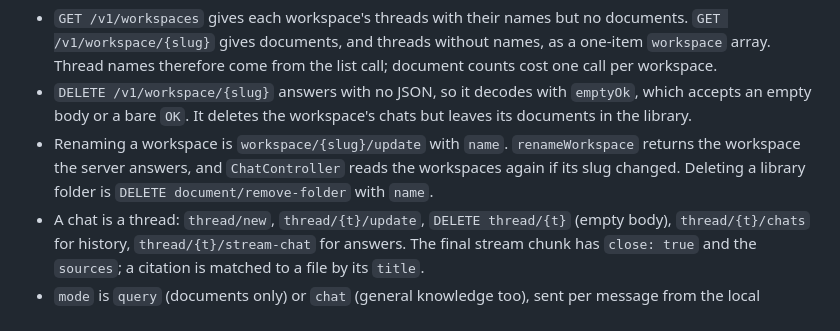
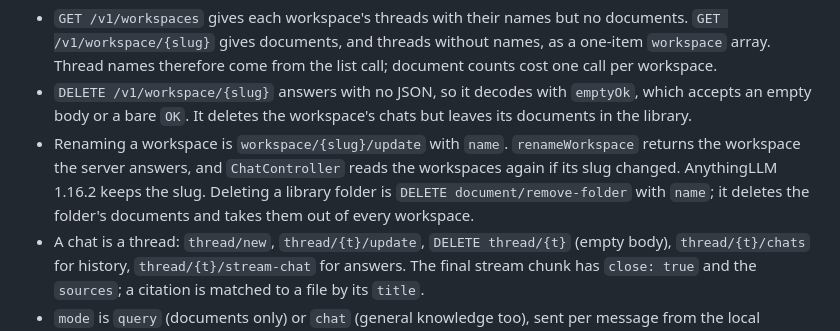
Before and after one commit to everything-llm/anywherellm-lite, a Markdown page: CLAUDE.md, the part around the change. Rendered like a GitHub page.

Commit message:
docs: rename keeps the slug; deleting a folder empties it from workspaces
Co-Authored-By: Claude Opus 5.5 <noreply@anthropic.com>

```diff
--- a/CLAUDE.md
+++ b/CLAUDE.md
@@ -54,7 +54,7 @@ Imports run `ui -> core <- adapters`. `lib/main.dart` is the only file that know
 
 - `GET /v1/workspaces` gives each workspace's threads with their names but no documents. `GET /v1/workspace/{slug}` gives documents, and threads without names, as a one-item `workspace` array. Thread names therefore come from the list call; document counts cost one call per workspace.
 - `DELETE /v1/workspace/{slug}` answers with no JSON, so it decodes with `emptyOk`, which accepts an empty body or a bare `OK`. It deletes the workspace's chats but leaves its documents in the library.
-- Renaming a workspace is `workspace/{slug}/update` with `name`. `renameWorkspace` returns the workspace the server answers, and `ChatController` reads the workspaces again if its slug changed. Deleting a library folder is `DELETE document/remove-folder` with `name`.
+- Renaming a workspace is `workspace/{slug}/update` with `name`. `renameWorkspace` returns the workspace the server answers, and `ChatController` reads the workspaces again if its slug changed. AnythingLLM 1.16.2 keeps the slug. Deleting a library folder is `DELETE document/remove-folder` with `name`; it deletes the folder's documents and takes them out of every workspace.
 - A chat is a thread: `thread/new`, `thread/{t}/update`, `DELETE thread/{t}` (empty body), `thread/{t}/chats` for history, `thread/{t}/stream-chat` for answers. The final stream chunk has `close: true` and the `sources`; a citation is matched to a file by its `title`.
 - `mode` is `query` (documents only) or `chat` (general knowledge too), sent per message from the local Answers preference. The workspace's `chatMode` on the server is never written.
 - There is no per-document switch. Switching a file off is `update-embeddings` with `deletes`, and the file is remembered in `Prefs.switchedOff` so Sources keeps listing it. An upload is `document/upload`, then `update-embeddings` with `adds` of each returned `location`. A web page is `document/upload-link` with `link`, and pasted text is `document/raw-text` with `textContent` and `metadata.title`; both answer `documents` as an upload does and are embedded the same way. Their `addToWorkspaces` field is never sent.
```
